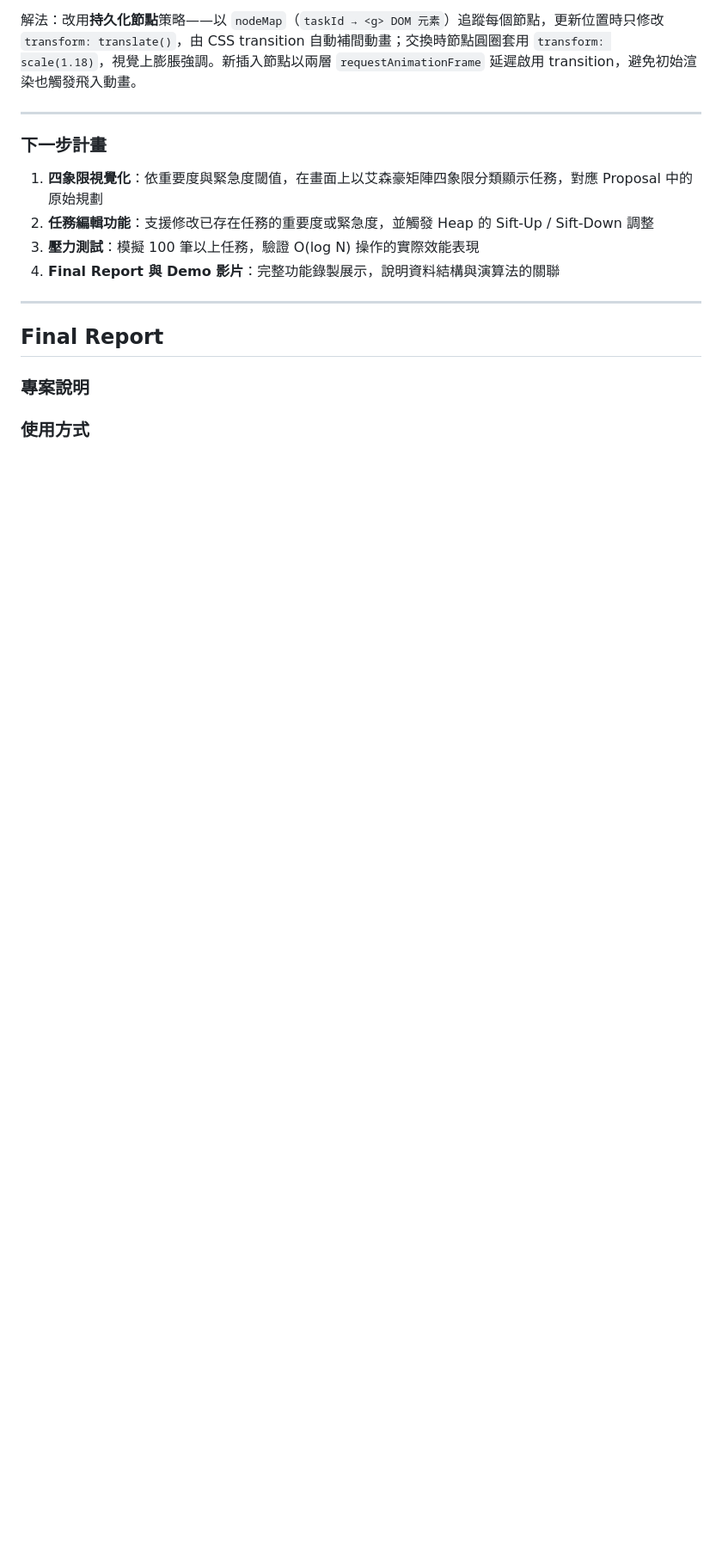
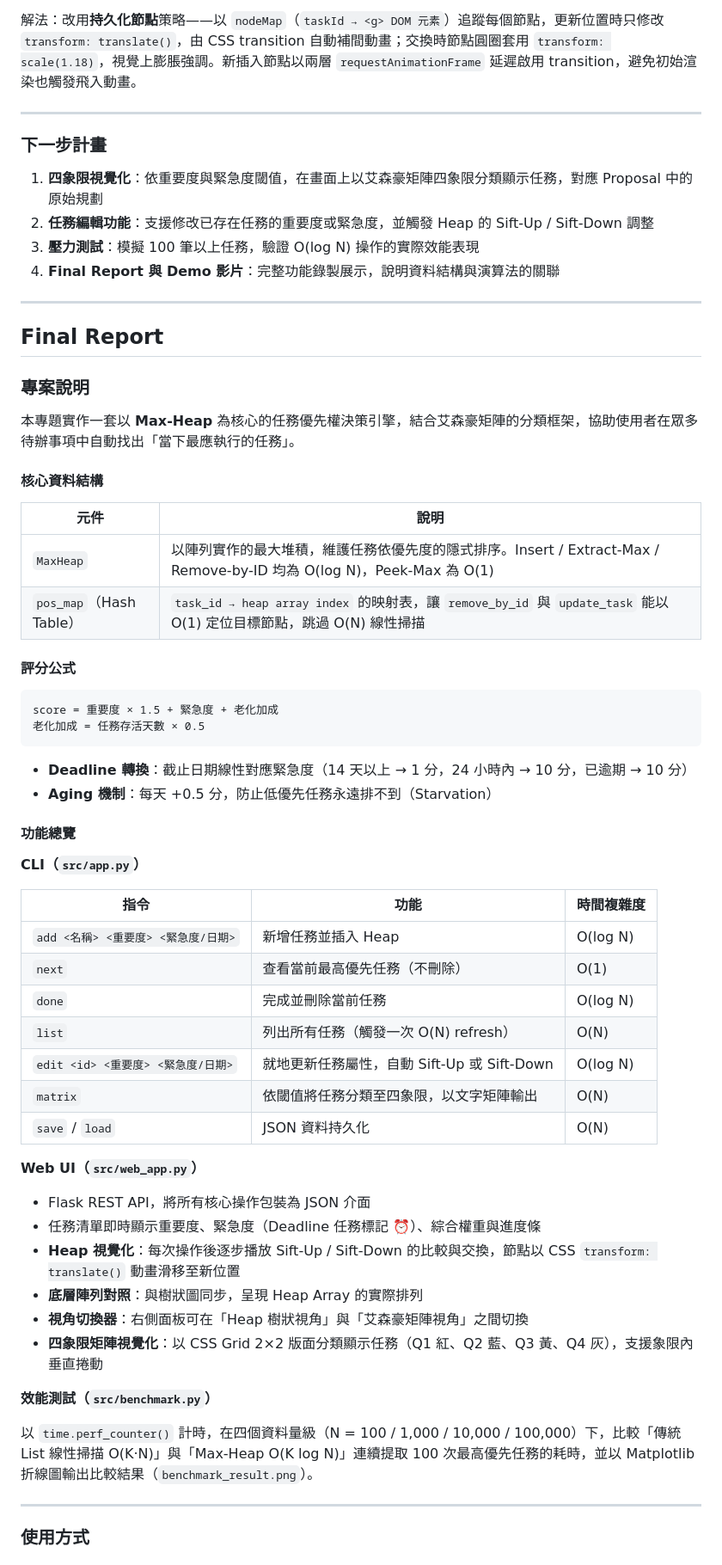
Before and after one commit to IchbinJasmine/dsap-project, a Markdown page: README.md, the part around one of its changes. Shown at 86% size. Rendered like a GitHub page; blank space fills up the shorter version.

Commit message:
docs: 儲存最新的 README 與簡報修改

````diff
--- a/README.md
+++ b/README.md
@@ -112,6 +112,53 @@ Proposal 中未規劃，因考量視覺化需求而額外開發：
 ## Final Report
 
 ### 專案說明
-<!-- 完整描述你的專案做了什麼 -->
+
+本專題實作一套以 **Max-Heap** 為核心的任務優先權決策引擎，結合艾森豪矩陣的分類框架，協助使用者在眾多待辦事項中自動找出「當下最應執行的任務」。
+
+#### 核心資料結構
+
+| 元件 | 說明 |
+|------|------|
+| `MaxHeap` | 以陣列實作的最大堆積，維護任務依優先度的隱式排序。Insert / Extract-Max / Remove-by-ID 均為 O(log N)，Peek-Max 為 O(1) |
+| `pos_map`（Hash Table） | `task_id → heap array index` 的映射表，讓 `remove_by_id` 與 `update_task` 能以 O(1) 定位目標節點，跳過 O(N) 線性掃描 |
+
+#### 評分公式
+
+```
+score = 重要度 × 1.5 + 緊急度 + 老化加成
+老化加成 = 任務存活天數 × 0.5
+```
+
+- **Deadline 轉換**：截止日期線性對應緊急度（14 天以上 → 1 分，24 小時內 → 10 分，已逾期 → 10 分）
+- **Aging 機制**：每天 +0.5 分，防止低優先任務永遠排不到（Starvation）
+
+#### 功能總覽
+
+**CLI（`src/app.py`）**
+
+| 指令 | 功能 | 時間複雜度 |
+|------|------|-----------|
+| `add <名稱> <重要度> <緊急度/日期>` | 新增任務並插入 Heap | O(log N) |
+| `next` | 查看當前最高優先任務（不刪除） | O(1) |
+| `done` | 完成並刪除當前任務 | O(log N) |
+| `list` | 列出所有任務（觸發一次 O(N) refresh） | O(N) |
+| `edit <id> <重要度> <緊急度/日期>` | 就地更新任務屬性，自動 Sift-Up 或 Sift-Down | O(log N) |
+| `matrix` | 依閾值將任務分類至四象限，以文字矩陣輸出 | O(N) |
+| `save` / `load` | JSON 資料持久化 | O(N) |
+
+**Web UI（`src/web_app.py`）**
+
+- Flask REST API，將所有核心操作包裝為 JSON 介面
+- 任務清單即時顯示重要度、緊急度（Deadline 任務標記 ⏰）、綜合權重與進度條
+- **Heap 視覺化**：每次操作後逐步播放 Sift-Up / Sift-Down 的比較與交換，節點以 CSS `transform: translate()` 動畫滑移至新位置
+- **底層陣列對照**：與樹狀圖同步，呈現 Heap Array 的實際排列
+- **視角切換器**：右側面板可在「Heap 樹狀視角」與「艾森豪矩陣視角」之間切換
+- **四象限矩陣視覺化**：以 CSS Grid 2×2 版面分類顯示任務（Q1 紅、Q2 藍、Q3 黃、Q4 灰），支援象限內垂直捲動
+
+**效能測試（`src/benchmark.py`）**
+
+以 `time.perf_counter()` 計時，在四個資料量級（N = 100 / 1,000 / 10,000 / 100,000）下，比較「傳統 List 線性掃描 O(K·N)」與「Max-Heap O(K log N)」連續提取 100 次最高優先任務的耗時，並以 Matplotlib 折線圖輸出比較結果（`benchmark_result.png`）。
+
+---
 
 ### 使用方式
````
Also changed, not shown: other parts of README.md (+50 -3 lines), report.md (added, +179 -0 lines).
